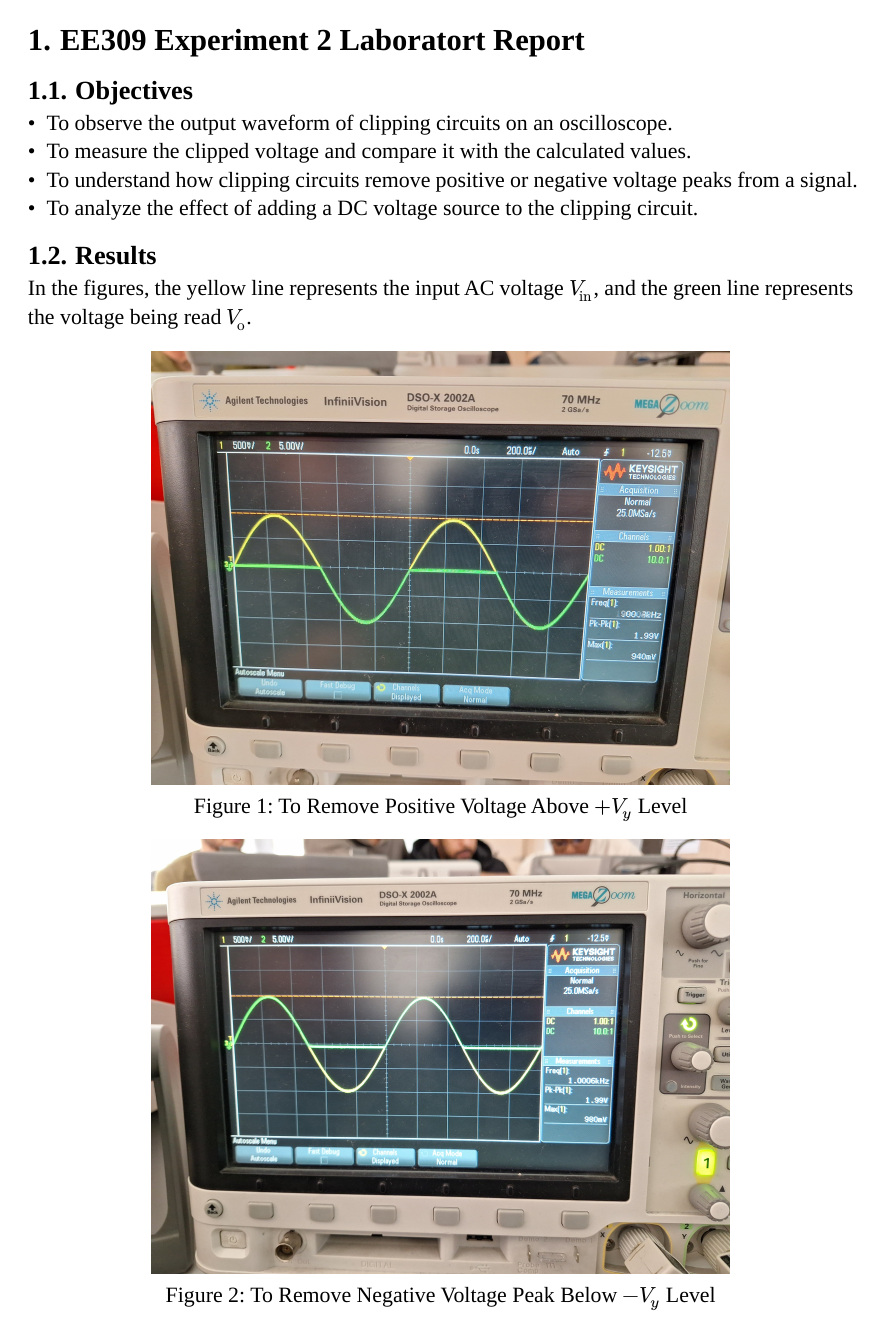
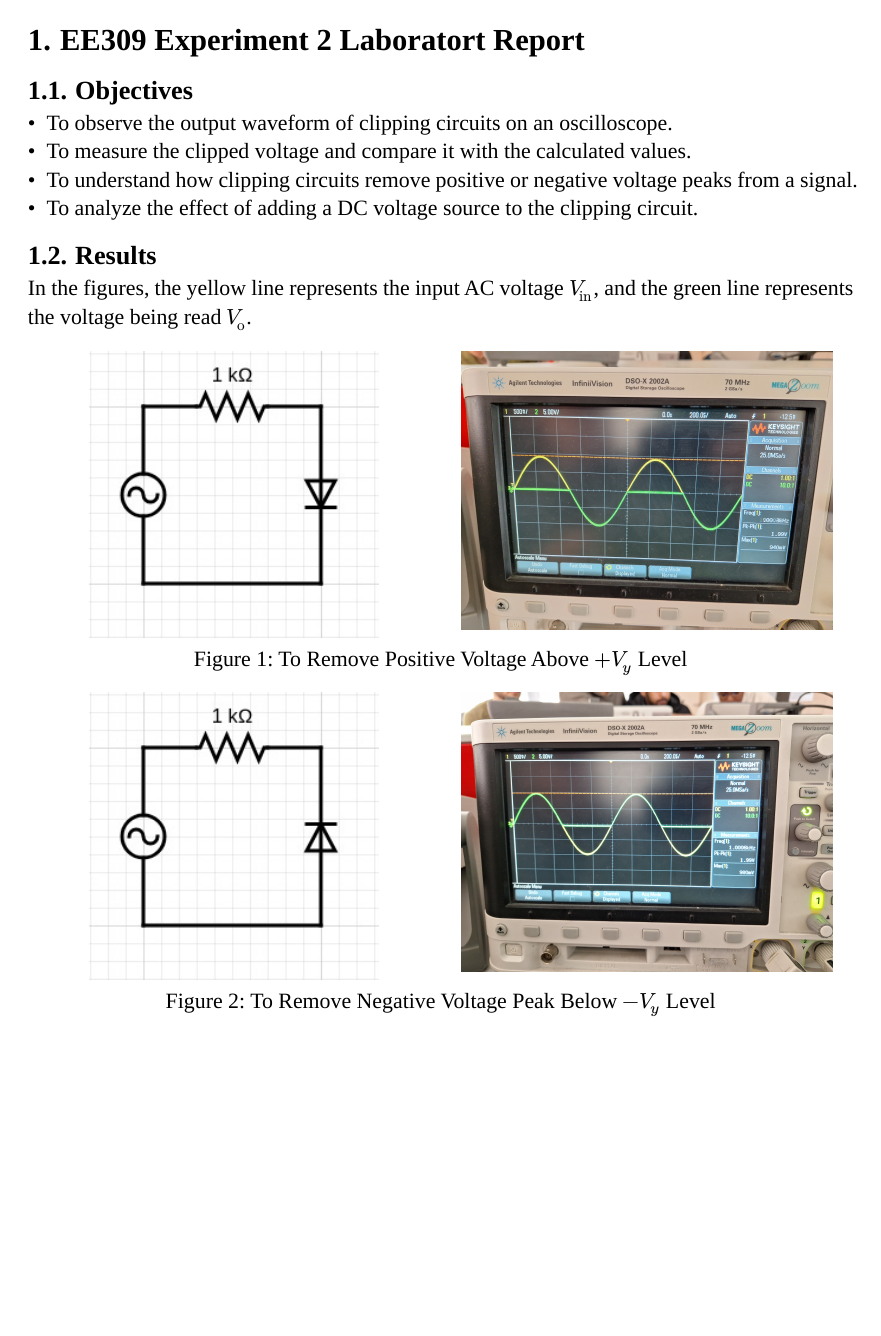
Before and after one commit to mjankari/ee309-lab-report-2, a Typst document (main.typ): page 1 of 3. Compiled offline with Typst 0.15.

Commit message:
add oscilloscope output circuits

```diff
--- a/main.typ
+++ b/main.typ
@@ -30,12 +30,20 @@ In the figures, the yellow line represents the input AC voltage $V_"in"$, and
 the green line represents the voltage being read $V_"o"$.
 
 #figure(
-    image("./figures/remove-positive-voltage.jpeg", width: 70%),
+    grid(
+        columns: 2,
+        image("./figures/circuit1.jpeg", width: 70%),
+        image("./figures/remove-positive-voltage.jpeg", width: 90%),
+    ),
     caption: [To Remove Positive Voltage Above $+V_y$ Level]
 )
 
 #figure(
-    image("./figures/remove-negative-voltage.jpeg", width: 70%),
+    grid(
+        columns: 2,
+        image("./figures/circuit2.jpeg", width: 70%),
+        image("./figures/remove-negative-voltage.jpeg", width: 90%),
+    ),
     caption: [To Remove Negative Voltage Peak Below $-V_y$ Level]
 )
 
```
Also changed, not shown: figures/circuit1.jpeg (added), figures/circuit2.jpeg (added).
